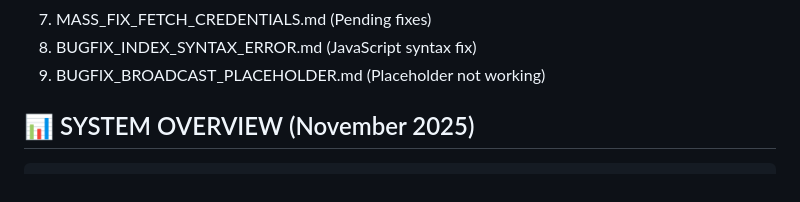
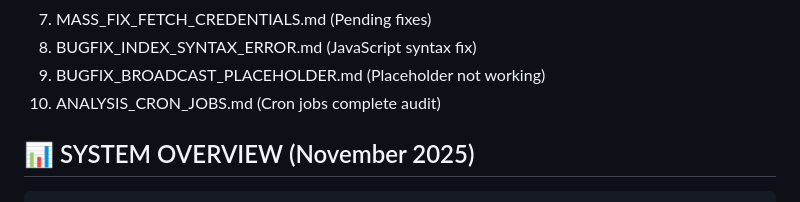
Before and after one commit to rafall04/raf-bot-v2, a Markdown page: AI_MAINTENANCE_GUIDE_V3.md, the part around the change. Drawn GitHub-style.

Commit message:
Docs: Add cron analysis to maintenance guide

```diff
--- a/AI_MAINTENANCE_GUIDE_V3.md
+++ b/AI_MAINTENANCE_GUIDE_V3.md
@@ -14,6 +14,7 @@ This guide provides a complete architectural overview of the RAF Bot V2 system,
 7. MASS_FIX_FETCH_CREDENTIALS.md (Pending fixes)
 8. BUGFIX_INDEX_SYNTAX_ERROR.md (JavaScript syntax fix)
 9. BUGFIX_BROADCAST_PLACEHOLDER.md (Placeholder not working)
+10. ANALYSIS_CRON_JOBS.md (Cron jobs complete audit)
 
 ## 📊 SYSTEM OVERVIEW (November 2025)
 
```
